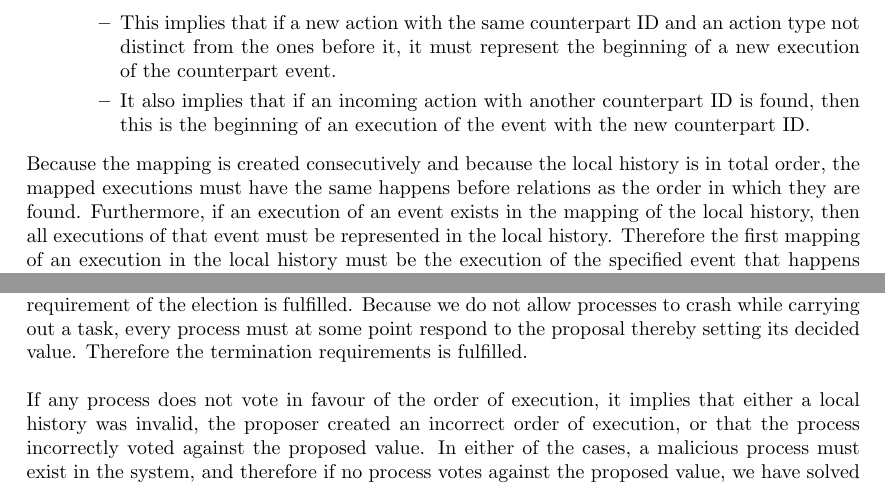
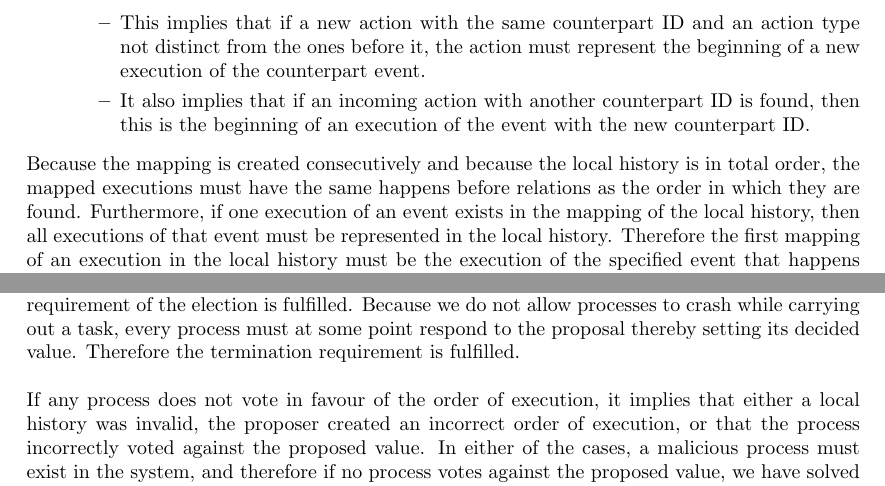
Before and after one commit to mikaellindemann/Distributed-Consensus, a LaTeX document (doc/texv2/DistributedConsensus.tex, which reads doc/texv2/5orderofexecution/orderofexecution.tex): two parts of pages 34 and 35 of 53, joined at a grey line, cut so that both start at the same text. Compiled offline with pdfLaTeX.

Commit message:
Chapter 5 read through

```diff
--- a/doc/texv2/5orderofexecution/orderofexecution.tex
+++ b/doc/texv2/5orderofexecution/orderofexecution.tex
@@ -170,11 +170,11 @@
 		\item If an incoming action is found, then all following actions with the same counterpart ID but distinct action types represent an execution of the counterpart event.
 		\begin{itemize}
-			\item This implies that if a new action with the same counterpart ID and an action type not distinct from the ones before it, it must represent the beginning of a new execution of the counterpart event.
+			\item This implies that if a new action with the same counterpart ID and an action type not distinct from the ones before it, the action must represent the beginning of a new execution of the counterpart event.
 			\item It also implies that if an incoming action with another counterpart ID is found, then this is the beginning of an execution of the event with the new counterpart ID.
 		\end{itemize}
 	\end{itemize}
 
-	\noindent Because the mapping is created consecutively and because the local history is in total order, the mapped executions must have the same happens before relations as the order in which they are found. Furthermore, if an execution of an event exists in the mapping of the local history, then all executions of that event must be represented in the local history. Therefore the first mapping of an execution in the local history must be the execution of the specified event that  happens before any other execution of that event in the global history.
+	\noindent Because the mapping is created consecutively and because the local history is in total order, the mapped executions must have the same happens before relations as the order in which they are found. Furthermore, if one execution of an event exists in the mapping of the local history, then all executions of that event must be represented in the local history. Therefore the first mapping of an execution in the local history must be the execution of the specified event that  happens before any other execution of that event in the global history.
 
 	An example of mapping actions of local histories to executions are shown in \autoref{fig:orderofexecution:localmapping}. In the figure it is seen that pairs of actions with types \textit{Execute start} and \textit{Execute finish} represent executions of the local event. Furthermore, because event $A$ included event $B$ twice, two executions of $A$ must have happened. Also note that the order of the actions are preserved in the local order of execution.
 
@@ -193,6 +193,6 @@
 
 	\newpar As described in \autoref{chap:connecting-histories}, the client retrieves all local histories of a workflow and then it merges, collapses, and reduces the histories into an global order of execution. Therefore the client is the only process able to propose a value that all processes hosting events can reach consensus on. Because the client already knows all events in order to retrieve their histories, it can propose the global order of execution to each of them and await their answers.
 
-	\newpar If the local histories are valid and all of the presented algorithms are correct, then all processes hosting events will reach consensus on the proposed global order of execution, since the local orders of execution are preserved in the global. Therefore both the agreement and integrity requirement of the election is fulfilled. Because we do not allow processes to crash while carrying out a task, every process must at some point respond to the proposal thereby setting its decided value. Therefore the termination requirements is fulfilled.
+	\newpar If the local histories are valid and all of the presented algorithms are correct, then all processes hosting events will reach consensus on the proposed global order of execution, since the local orders of execution are preserved in the global. Therefore both the agreement and integrity requirement of the election is fulfilled. Because we do not allow processes to crash while carrying out a task, every process must at some point respond to the proposal thereby setting its decided value. Therefore the termination requirement is fulfilled.
 
 	\newpar If any process does not vote in favour of the order of execution, it implies that either a local history was invalid, the proposer created an incorrect order of execution, or that the process incorrectly voted against the proposed value. In either of the cases, a malicious process must exist in the system, and therefore if no process votes against the proposed value, we have solved the problem of reaching consensus on an order of execution of an execution of a distributed DCR graph when no malicious processes are present in the system.
```
Also changed, not shown: doc/texv2/5orderofexecution/orderofexecution.tex (2 more changed lines).
